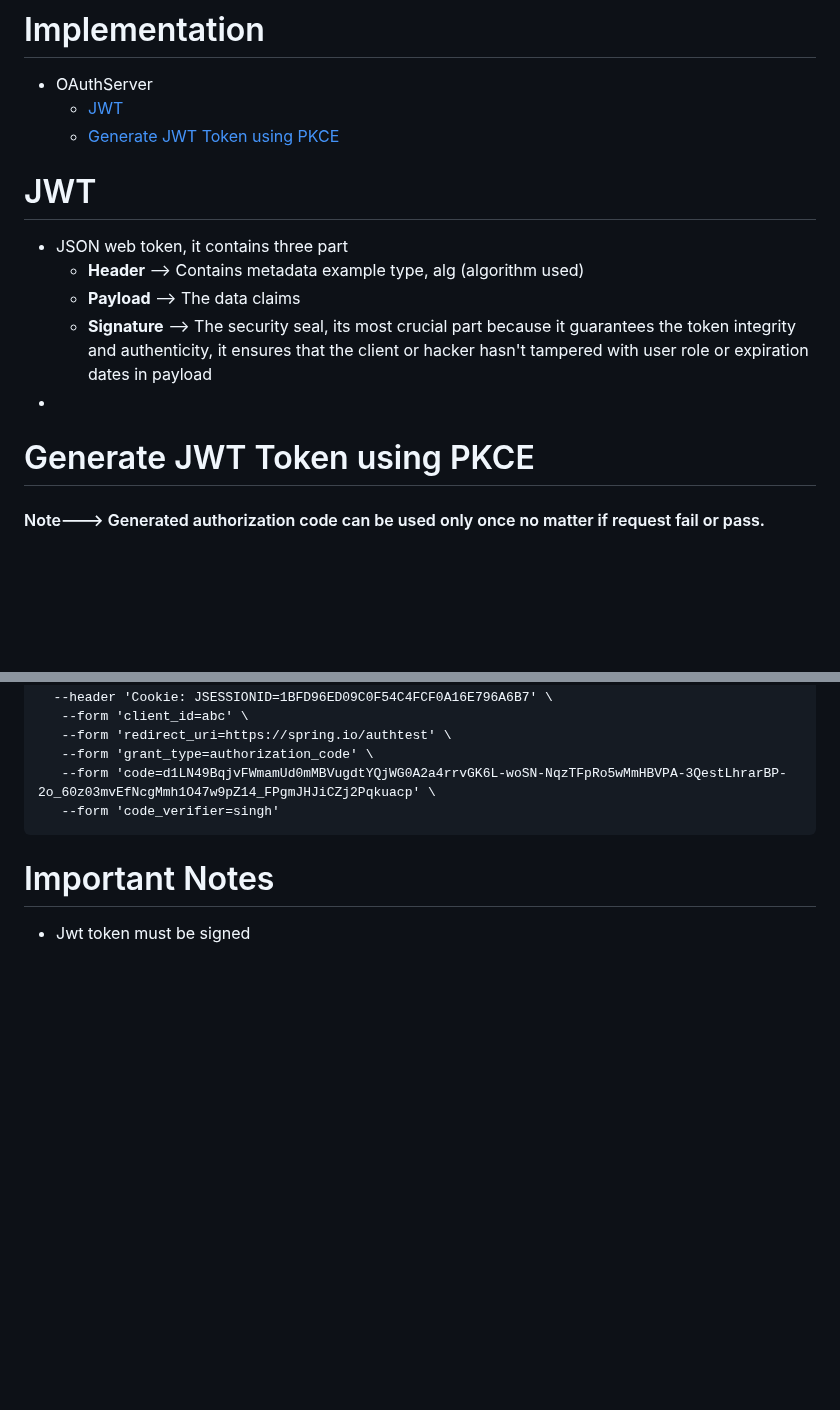
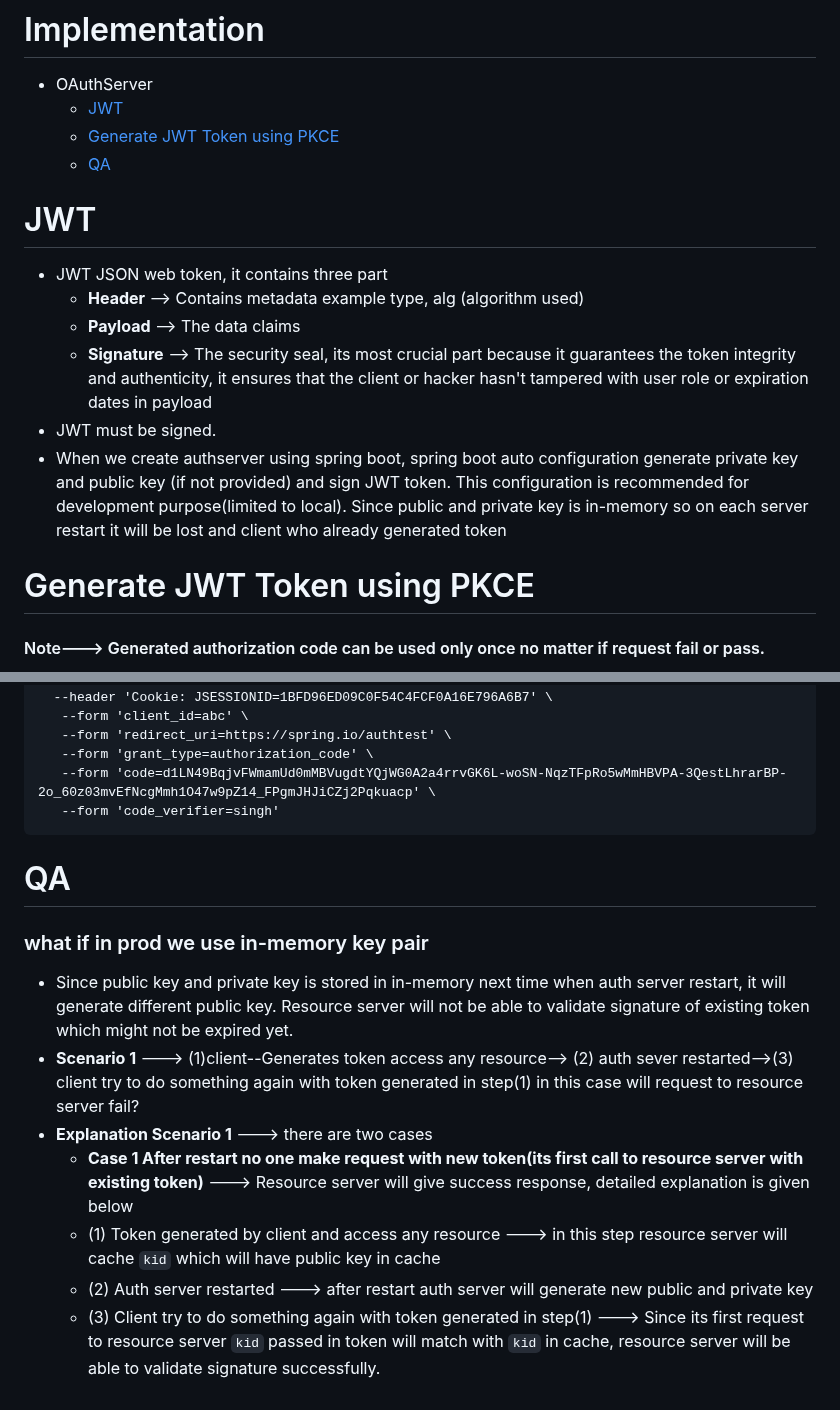
Before and after one commit to singhrakeshgkp/spring_security, a Markdown page: authserver.md, 2 parts joined by grey strips. GitHub-like rendering; blank space fills up the shorter version.

````diff
--- a/authserver.md
+++ b/authserver.md
@@ -3,16 +3,18 @@
 - OAuthServer
   - [JWT](#jwt)
   - [Generate JWT Token using PKCE](#generate-jwt-token-using-pkce)
+  - [QA](#qa)
 
 
 # JWT
-- JSON web token, it contains three part
+- JWT JSON web token, it contains three part
   - **Header** --> Contains metadata example type, alg (algorithm used)
   - **Payload** --> The data claims
   - **Signature** --> The security seal, its most crucial part because it guarantees the token integrity and authenticity, it ensures that the client or hacker hasn't tampered with user role or expiration dates in payload
--
+- JWT must be signed.
+- When we create authserver using spring boot, spring boot auto configuration generate private key and public key (if not provided) and sign JWT token. This configuration is recommended for development purpose(limited to local). Since public and private key is in-memory so on each server restart it will be lost and client who already generated token
+
 # Generate JWT Token using PKCE
-
 #### Note---> Generated authorization code can be used only once no matter if request fail or pass.
 - In PKCE flow we will use code challenge and code verifier with client id , we will not use client secret.
 - **Code Verifier**---> Random string, kind of secret key generated every time before login process
@@ -59,5 +61,12 @@
    --form 'code_verifier=singh'
 ```
 
-# Important Notes
-- Jwt token must be signed
+# QA
+### what if in prod we use in-memory key pair
+- Since public key and private key is stored in in-memory next time when auth server restart, it will generate different public key. Resource server will not be able to validate signature of existing token which might not be expired yet.
+- **Scenario 1** ---> (1)client--Generates token access any resource--> (2) auth sever restarted-->(3) client try to do something again with token generated in step(1) in this case will request to resource server fail?
+- **Explanation Scenario 1** ---> there are two cases
+  - **Case 1 After restart no one make request with new token(its first call to resource server with existing token)** ---> Resource server will give success response, detailed explanation is given below
+   - (1) Token generated by client and access any resource ---> in this step resource server will cache ```kid``` which will have public key in cache
+   - (2) Auth server restarted ---> after restart auth server will generate new public and private key
+   - (3) Client try to do something again with token generated in step(1) ---> Since its first request to resource server ```kid``` passed in token will match with ```kid``` in cache,          resource server will be able to validate signature successfully.
````
